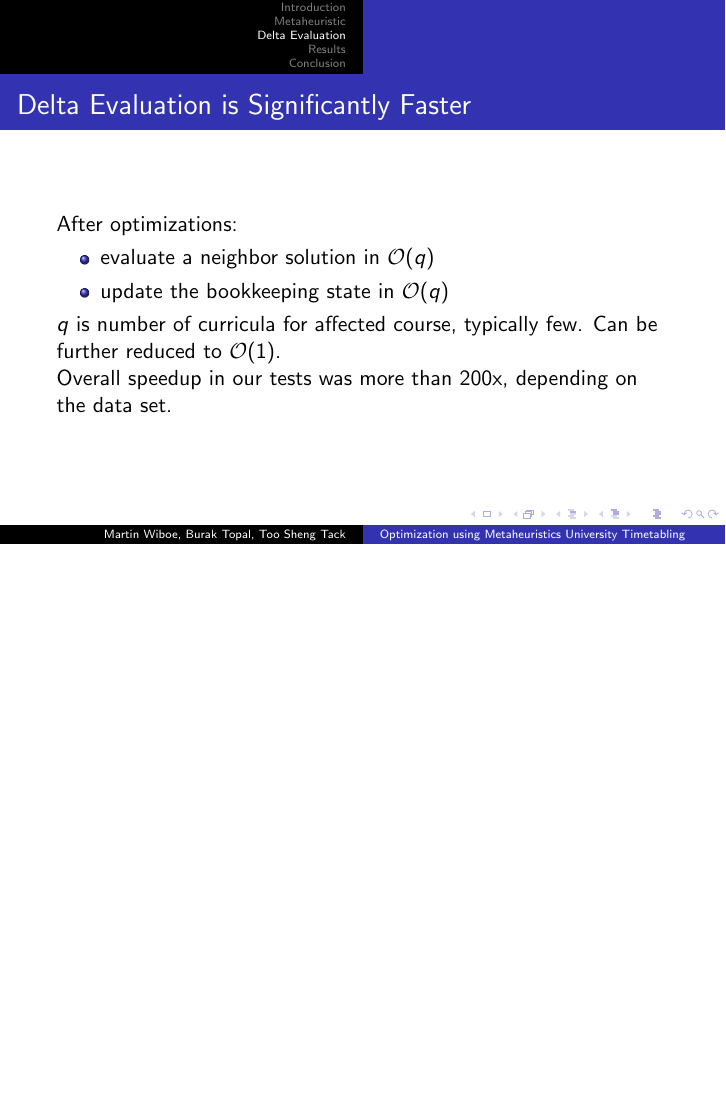
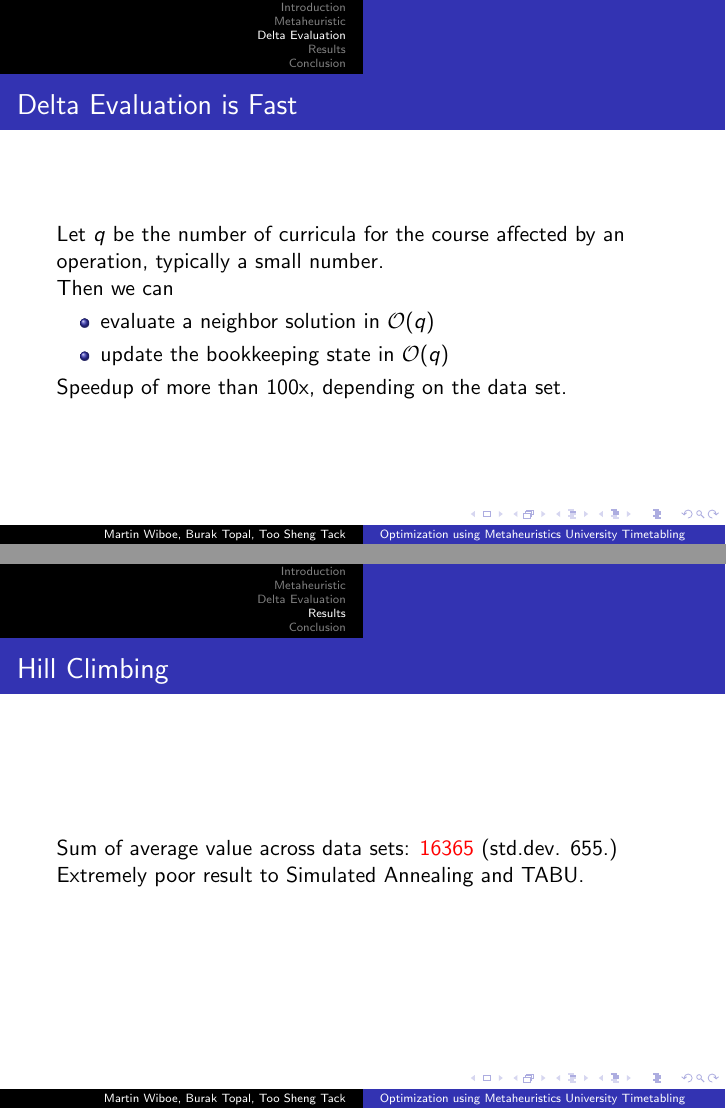
Before and after one commit to martinwiboe/university_time_tabling, LaTeX slides (presentation/university_time_tabeling.tex): page 10 of 23 before the commit and pages 10 and 18 of 24 after it, the two joined at a grey line, the shorter picture padded with empty space. Compiled offline with pdfLaTeX.

Commit message:
Final presentation as presented on May 11

```diff
--- a/presentation/university_time_tabeling.tex
+++ b/presentation/university_time_tabeling.tex
@@ -236,17 +242,18 @@ Different types of metaheuristics:
 \end{frame}
 
 \begin{frame}
-	\frametitle{Delta Evaluation is Significantly Faster}
-	After optimizations:
+	\frametitle{Delta Evaluation is Fast}
+	Let $q$ be the number of curricula for the course affected by an operation, typically a small number.
 
+	Then we can
 	\begin{itemize}
 		\item evaluate a neighbor solution in $\mathcal{O}(q)$
 		\item update the bookkeeping state in $\mathcal{O}(q)$
 	\end{itemize}
 
-	$q$ is number of curricula for affected course, typically few. Can be further reduced to $\mathcal{O}(1)$.
+	% Both can be further improved to run in $\mathcal{O}(1)$.
 
-	Overall speedup in our tests was more than 200x, depending on the data set.
+	Speedup of more than 100x, depending on the data set.
 \end{frame}
 
 %------------------------------------------------
@@ -395,6 +408,14 @@ Uses local search paradigm and memory for optimization.
 \end{frame}
 
 %------------------------------------------------
+
+\begin{frame}
+	\frametitle{Hill Climbing}
+	Sum of average value across data sets: {\color{red} $16365$} (std.dev. $655$.)
+
+	Extremely poor result to Simulated Annealing and TABU.
+\end{frame}
+
 \begin{frame}
 \frametitle{Simulated Annealing}
  \centerline{\includegraphics[width=1.0\textwidth]{simulated_annealing.png}}
```
Also changed, not shown: presentation/university_time_tabeling.tex (20 more changed lines).
